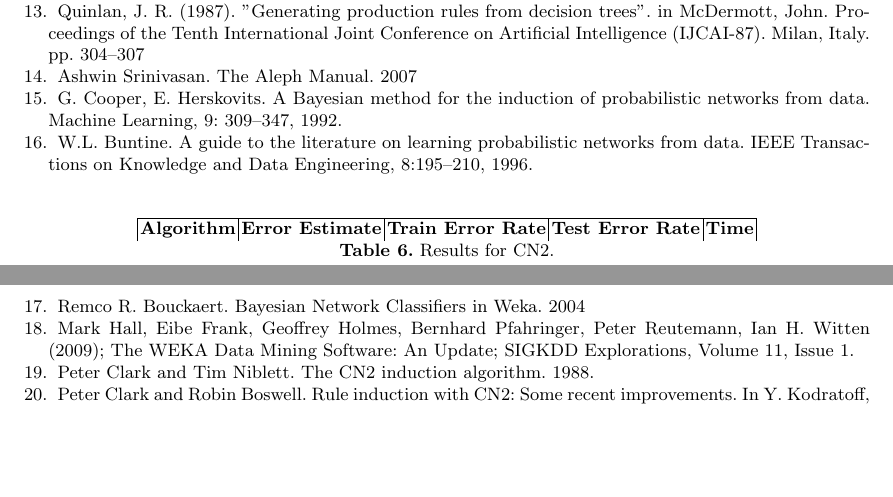
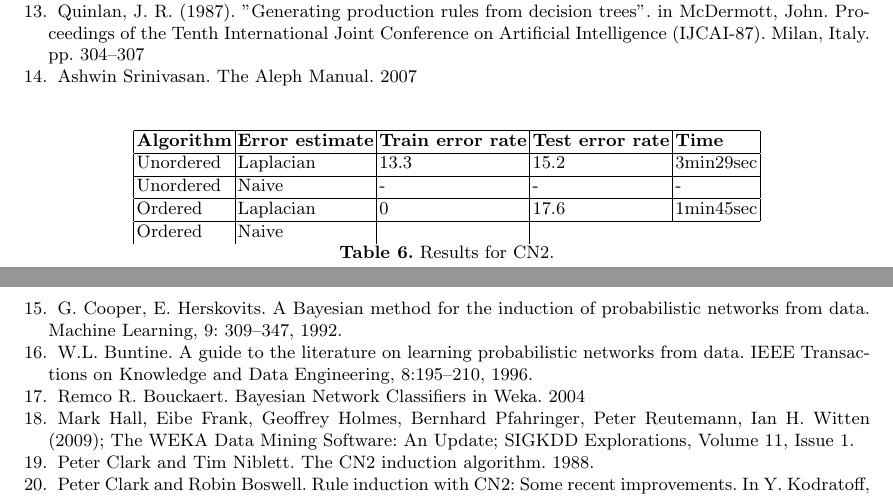
Before and after one commit to flavioc/ecac, a LaTeX thesis (report/final.tex): two parts of pages 9 and 10 of 12, joined at a grey line, cut so that both start at the same text, the shorter picture padded with empty space. Compiled offline with pdfLaTeX.

Commit message:
fixing more cn2 data pre-processing scripts.

```diff
--- a/report/final.tex
+++ b/report/final.tex
@@ -572,9 +572,13 @@ parameters and the overall results are presented in table \ref{tbl:results_cn2}.
 
 \begin{table}
 \begin{center}
-\begin{tabular}{ | l | l | l | l | l | }
+\begin{tabular}{ | l | l | l | l | l |}
     \hline
-    \textbf{Algorithm} & \textbf{Error Estimate} & \textbf{Train Error Rate} & \textbf{Test Error Rate} & \textbf{Time}
+    \textbf{Algorithm} & \textbf{Error estimate} & \textbf{Train error rate} & \textbf{Test error rate} & \textbf{Time} \\ \hline
+    Unordered & Laplacian & 13.3 & 15.2 & 3min29sec \\ \hline
+    Unordered & Naive & - & - & - \\ \hline
+    Ordered & Laplacian & 0 & 17.6 & 1min45sec \\ \hline
+    Ordered & Naive &
 \end{tabular}
 \caption{Results for CN2.}
 \label{tbl:results_cn2}
```
Also changed, not shown: 2 other files.
